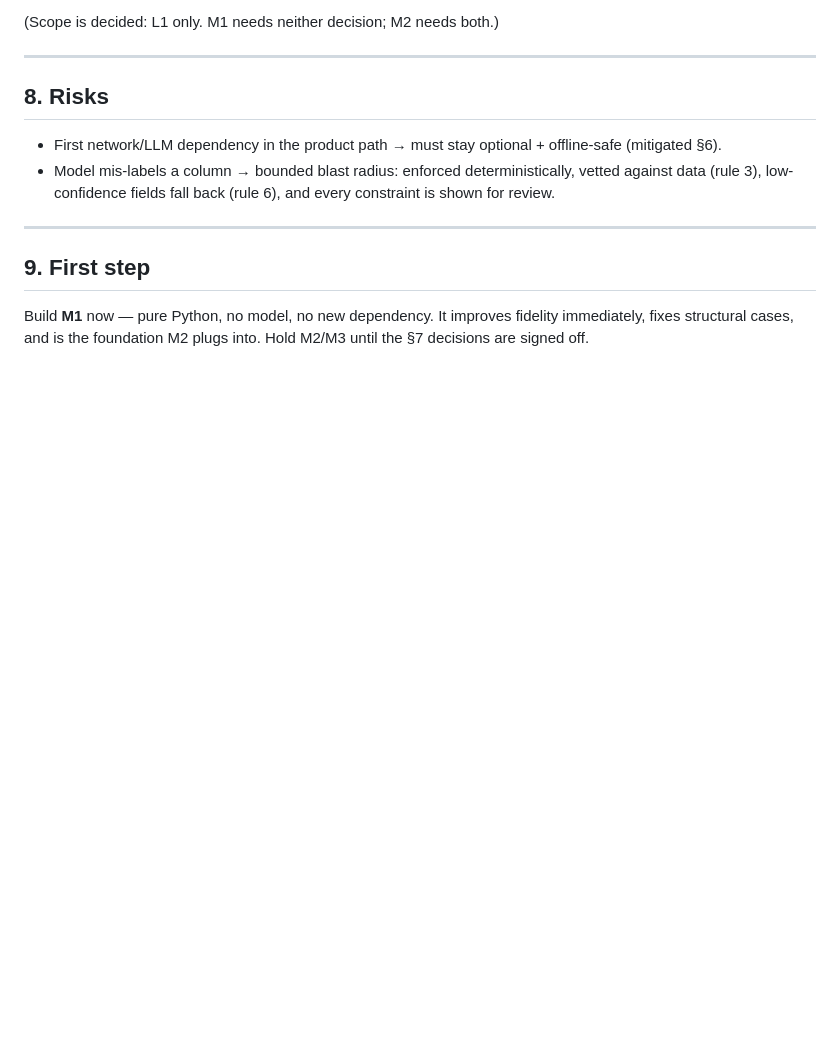
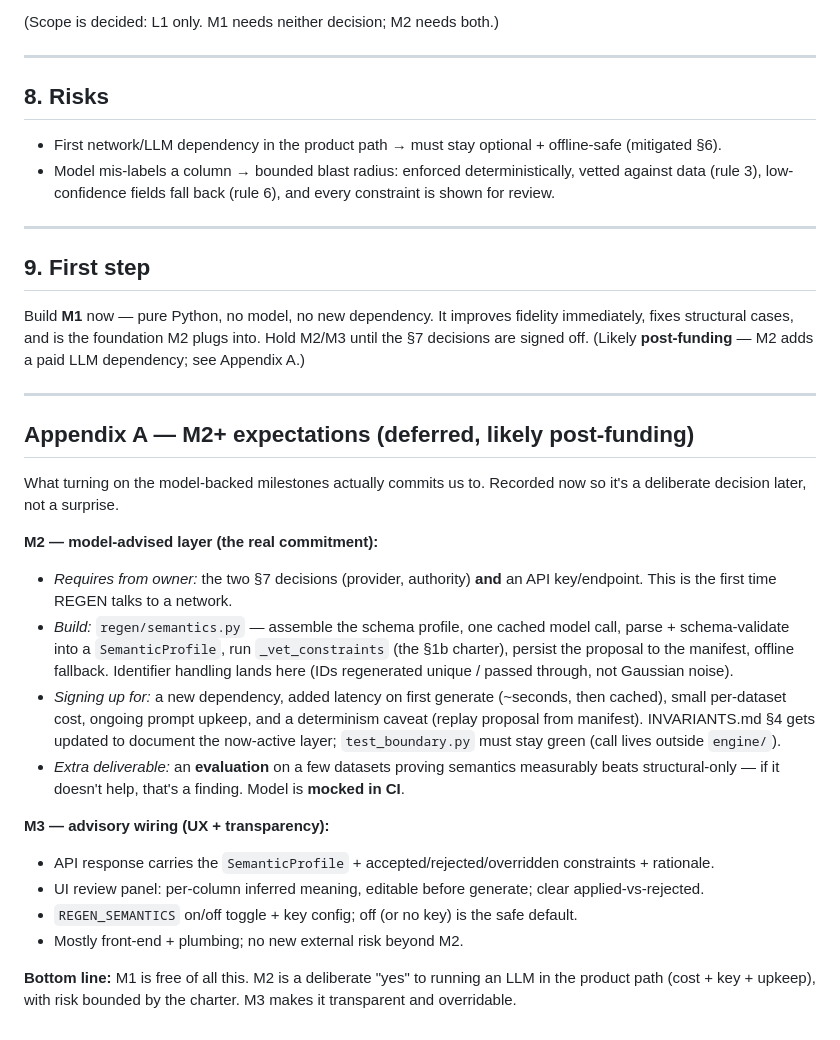
Before and after one commit to uz0000/regen-synth, a Markdown page: docs/SEMANTIC_FIDELITY_PLAN.md, the part around the change. Rendered like a GitHub page; blank space fills up the shorter version.

Commit message:
Record M2+ expectations in semantic-fidelity plan (Appendix A)
What turning on the model-backed milestones commits us to — provider+key,
network/latency/cost, prompt upkeep, determinism-via-manifest, INVARIANTS.md §4
update, an eval proving semantics beats structural-only, and the M3 advisory
UI. Recorded so M2 is a deliberate (likely post-funding) decision, not a surprise.

```diff
--- a/docs/SEMANTIC_FIDELITY_PLAN.md
+++ b/docs/SEMANTIC_FIDELITY_PLAN.md
@@ -166,4 +166,34 @@ a tested layer and fixes structural cases immediately. Build M1 first regardless
 
 Build **M1** now — pure Python, no model, no new dependency. It improves fidelity immediately, fixes
 structural cases, and is the foundation M2 plugs into. Hold M2/M3 until the §7 decisions are signed
-off.
+off. (Likely **post-funding** — M2 adds a paid LLM dependency; see Appendix A.)
+
+---
+
+## Appendix A — M2+ expectations (deferred, likely post-funding)
+
+What turning on the model-backed milestones actually commits us to. Recorded now so it's a
+deliberate decision later, not a surprise.
+
+**M2 — model-advised layer (the real commitment):**
+- *Requires from owner:* the two §7 decisions (provider, authority) **and** an API key/endpoint.
+  This is the first time REGEN talks to a network.
+- *Build:* `regen/semantics.py` — assemble the schema profile, one cached model call, parse +
+  schema-validate into a `SemanticProfile`, run `_vet_constraints` (the §1b charter), persist the
+  proposal to the manifest, offline fallback. Identifier handling lands here (IDs regenerated
+  unique / passed through, not Gaussian noise).
+- *Signing up for:* a new dependency, added latency on first generate (~seconds, then cached),
+  small per-dataset cost, ongoing prompt upkeep, and a determinism caveat (replay proposal from
+  manifest). INVARIANTS.md §4 gets updated to document the now-active layer; `test_boundary.py` must
+  stay green (call lives outside `engine/`).
+- *Extra deliverable:* an **evaluation** on a few datasets proving semantics measurably beats
+  structural-only — if it doesn't help, that's a finding. Model is **mocked in CI**.
+
+**M3 — advisory wiring (UX + transparency):**
+- API response carries the `SemanticProfile` + accepted/rejected/overridden constraints + rationale.
+- UI review panel: per-column inferred meaning, editable before generate; clear applied-vs-rejected.
+- `REGEN_SEMANTICS` on/off toggle + key config; off (or no key) is the safe default.
+- Mostly front-end + plumbing; no new external risk beyond M2.
+
+**Bottom line:** M1 is free of all this. M2 is a deliberate "yes" to running an LLM in the product
+path (cost + key + upkeep), with risk bounded by the charter. M3 makes it transparent and overridable.
```
